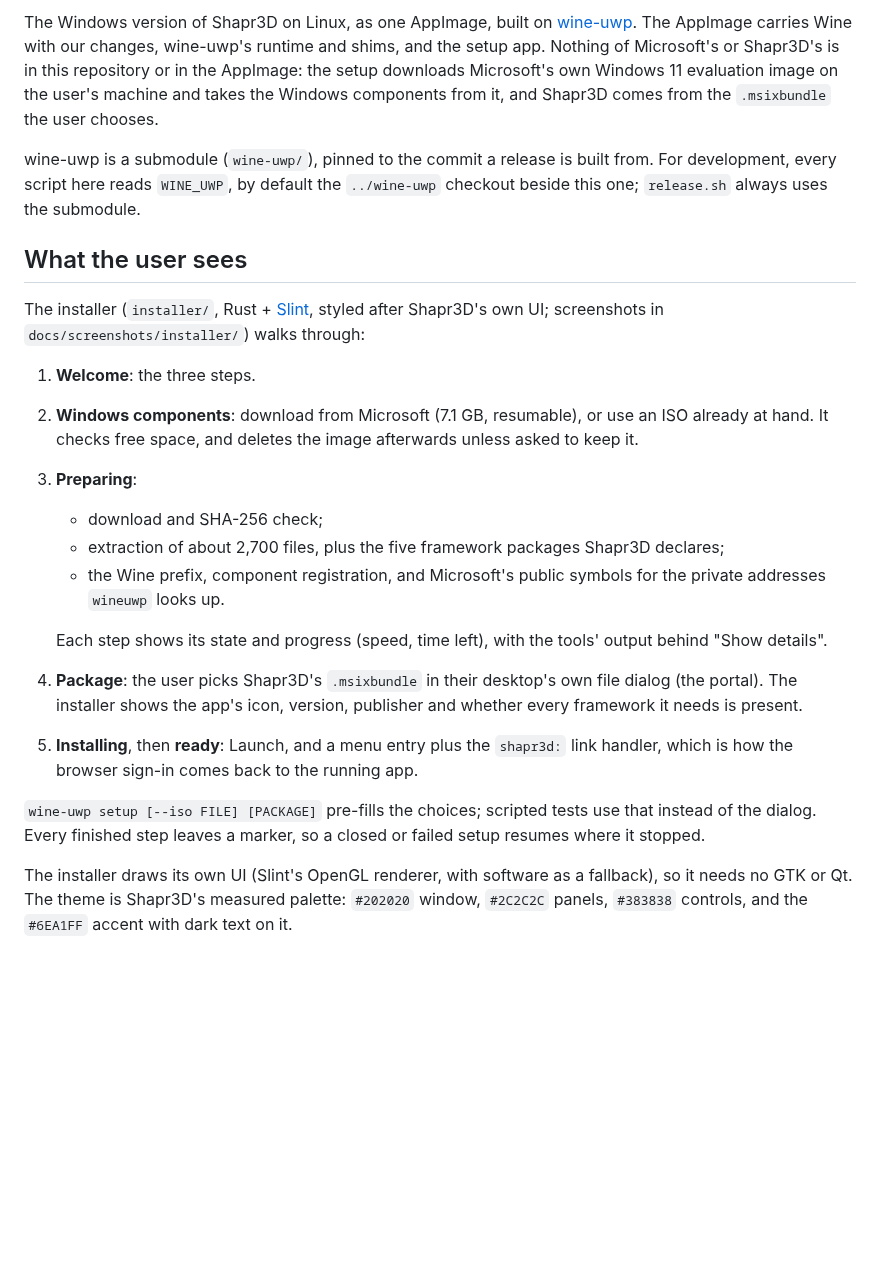
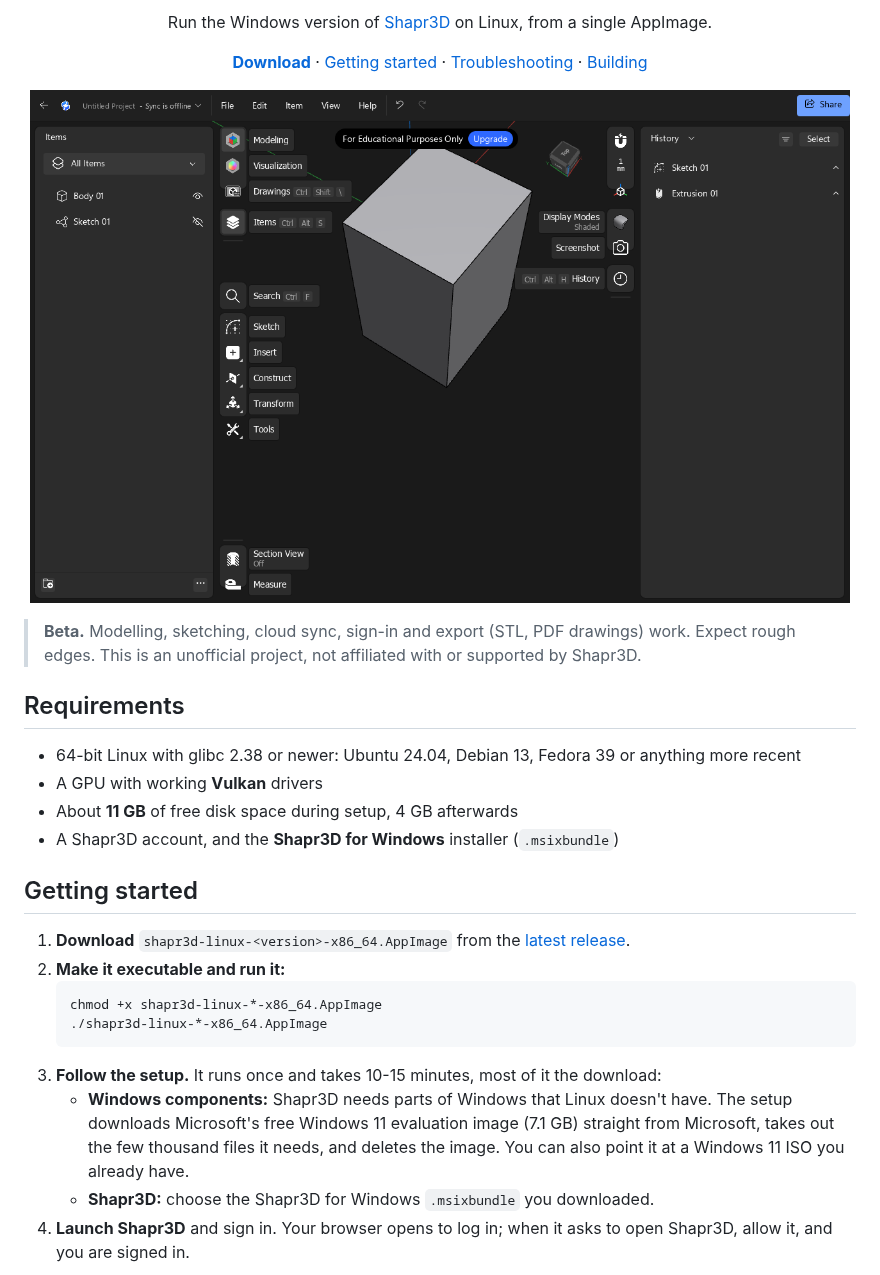
Before and after one commit to designgears/shapr3d-linux, a Markdown page: README.md, the part around one of its changes. Drawn GitHub-style; pictures changed too: docs/screenshots/shapr3d-editor.png (added); blank space fills up the shorter version.

Commit message:
README: rewritten for users - download, setup, sign-in, uninstall, troubleshooting, building
Co-Authored-By: Claude Opus 5.5 <noreply@anthropic.com>

````diff
--- a/README.md
+++ b/README.md
@@ -2,37 +2,43 @@
 
-The Windows version of Shapr3D on Linux, as one AppImage, built on [wine-uwp](https://github.com/designgears/wine-uwp).
-The AppImage carries Wine with our changes, wine-uwp's runtime and shims, and the setup app. Nothing of Microsoft's
-or Shapr3D's is in this repository or in the AppImage: the setup downloads Microsoft's own Windows 11 evaluation
-image on the user's machine and takes the Windows components from it, and Shapr3D comes from the `.msixbundle` the
-user chooses.
+<p align="center">
+  Run the Windows version of <a href="https://www.shapr3d.com">Shapr3D</a> on Linux, from a single AppImage.
+</p>
 
-wine-uwp is a submodule (`wine-uwp/`), pinned to the commit a release is built from. For development, every script
-here reads `WINE_UWP`, by default the `../wine-uwp` checkout beside this one; `release.sh` always uses the submodule.
+<p align="center">
+  <a href="https://github.com/designgears/shapr3d-linux/releases/latest"><b>Download</b></a> ·
+  <a href="#getting-started">Getting started</a> ·
+  <a href="#troubleshooting">Troubleshooting</a> ·
+  <a href="#building-from-source">Building</a>
+</p>
 
-## What the user sees
+<p align="center">
+  <img src="docs/screenshots/shapr3d-editor.png" alt="Shapr3D modelling on Linux" width="820">
+</p>
 
-The installer (`installer/`, Rust + [Slint](https://slint.dev), styled after Shapr3D's own UI; screenshots in
-`docs/screenshots/installer/`) walks through:
+> **Beta.** Modelling, sketching, cloud sync, sign-in and export (STL, PDF drawings) work.
+> Expect rough edges. This is an unofficial project, not affiliated with or supported by Shapr3D.
 
-1. **Welcome**: the three steps.
-2. **Windows components**: download from Microsoft (7.1 GB, resumable), or use an ISO already at hand. It checks
-   free space, and deletes the image afterwards unless asked to keep it.
-3. **Preparing**:
-   - download and SHA-256 check;
-   - extraction of about 2,700 files, plus the five framework packages Shapr3D declares;
-   - the Wine prefix, component registration, and Microsoft's public symbols for the private addresses `wineuwp`
-     looks up.
+## Requirements
 
-   Each step shows its state and progress (speed, time left), with the tools' output behind "Show details".
-4. **Package**: the user picks Shapr3D's `.msixbundle` in their desktop's own file dialog (the portal). The
-   installer shows the app's icon, version, publisher and whether every framework it needs is present.
-5. **Installing**, then **ready**: Launch, and a menu entry plus the `shapr3d:` link handler,
-   which is how the browser sign-in comes back to the running app.
+- 64-bit Linux with glibc 2.38 or newer: Ubuntu 24.04, Debian 13, Fedora 39 or anything more recent
+- A GPU with working **Vulkan** drivers
+- About **11 GB** of free disk space during setup, 4 GB afterwards
+- A Shapr3D account, and the **Shapr3D for Windows** installer (`.msixbundle`)
 
-`wine-uwp setup [--iso FILE] [PACKAGE]` pre-fills the choices; scripted tests use that instead of the dialog. Every
-finished step leaves a marker, so a closed or failed setup resumes where it stopped.
+## Getting started
 
-The installer draws its own UI (Slint's OpenGL renderer, with software as a fallback), so it needs no GTK or Qt.
-The theme is Shapr3D's measured palette: `#202020` window, `#2C2C2C` panels, `#383838` controls, and the `#6EA1FF`
-accent with dark text on it.
+1. **Download** `shapr3d-linux-<version>-x86_64.AppImage` from the
+   [latest release](https://github.com/designgears/shapr3d-linux/releases/latest).
+2. **Make it executable and run it:**
+   ```sh
+   chmod +x shapr3d-linux-*-x86_64.AppImage
+   ./shapr3d-linux-*-x86_64.AppImage
+   ```
+3. **Follow the setup.** It runs once and takes 10-15 minutes, most of it the download:
+   - **Windows components:** Shapr3D needs parts of Windows that Linux doesn't have. The setup downloads
+     Microsoft's free Windows 11 evaluation image (7.1 GB) straight from Microsoft, takes out the few
+     thousand files it needs, and deletes the image. You can also point it at a Windows 11 ISO you already have.
+   - **Shapr3D:** choose the Shapr3D for Windows `.msixbundle` you downloaded.
+4. **Launch Shapr3D** and sign in. Your browser opens to log in; when it asks to open Shapr3D, allow it, and
+   you are signed in.
 
````
Also changed, not shown: other parts of README.md (+73 -28 lines).
